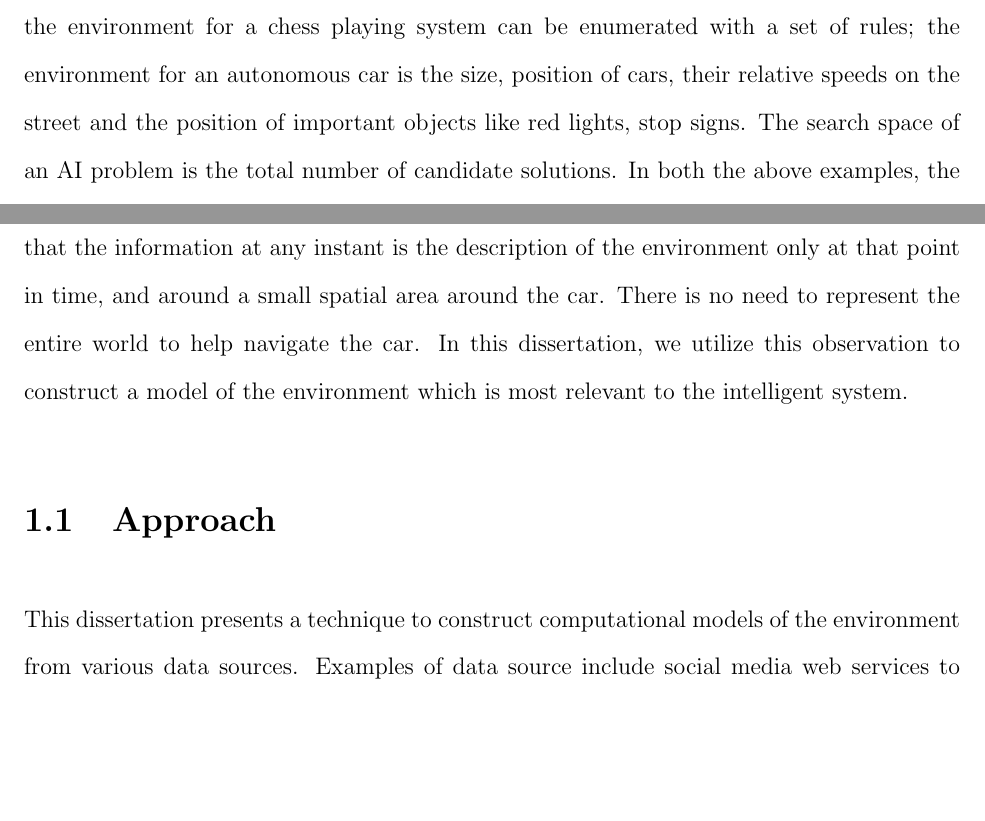
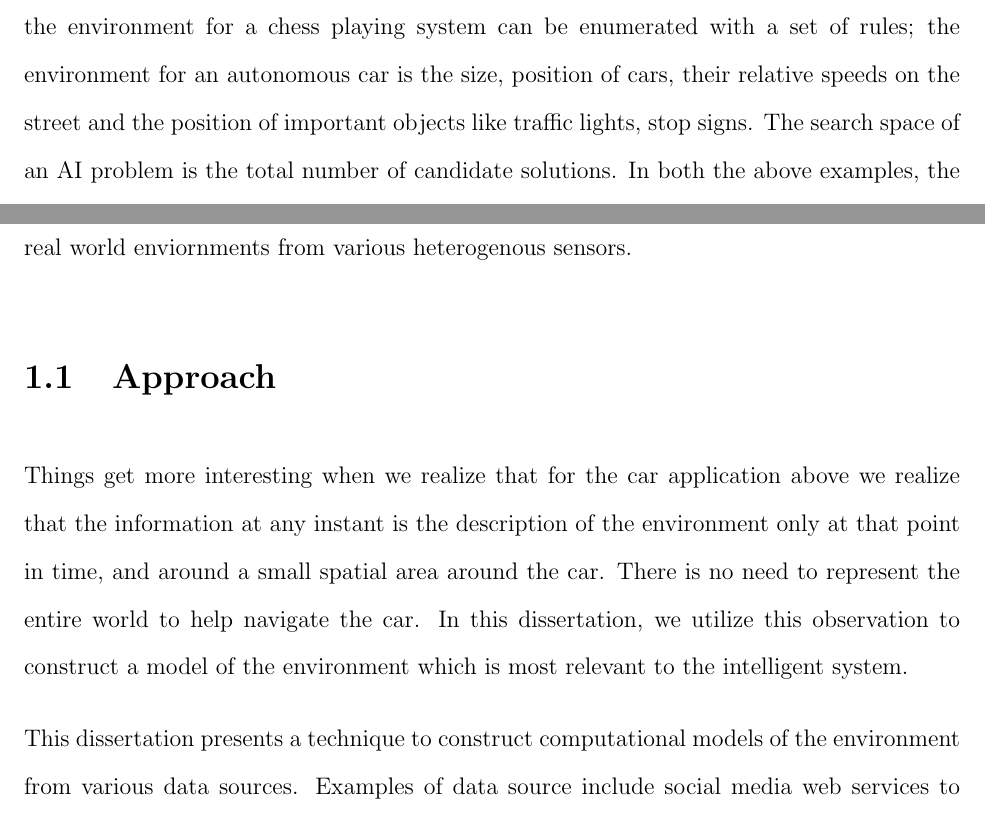
Before and after one commit to dbkeator/dissertation, a LaTeX thesis (thesis.tex, which reads chapter1.tex): two parts of pages 12 and 13 of 55, joined at a grey line, cut so that both start at the same text, the shorter picture padded with empty space. Compiled offline with pdfLaTeX.

Commit message:
intro to intro

```diff
--- a/chapter1.tex
+++ b/chapter1.tex
@@ -1,10 +1,12 @@
 \chapter{Introduction}
 
-Artifical Intelligence is defined as the study and design of intelligent systems. An intelligent system is one which perceives its environment and takes actions that maximizes its chances of success. The nature of this environment varies from system to system. For example, the environment for a chess playing system can be enumerated with a set of rules; the environment for an autonomous car is the size, position of cars, their relative speeds on the street and the position of important objects like red lights, stop signs. The search space of an AI problem is the total number of candidate solutions. In both the above examples, the search space contains an enormous of candidates. But for the second case, the problem of enumerating the search space is non-trivial. It requires a large amount of knowledge about the environment. Also, the interactions between elements in the real world are very hard to predict. They need to be \textit{sensed} in a real time fashion for decisions to be made accordingly. With the growing amount of sensors in the real world, its becoming possible to record events and activities of increasingly finer granularities. Sensory inputs in the real world could range from news articles on the web to stock market tickers to thermometer readings from wildlife parks. Such a large amount of heterogenous information cannot be easily stored, processed and analyzed.
+Artifical Intelligence is defined as the study and design of intelligent systems. An intelligent system is one which perceives its environment and takes actions that maximizes its chances of success. The nature of this environment varies from system to system. For example, the environment for a chess playing system can be enumerated with a set of rules; the environment for an autonomous car is the size, position of cars, their relative speeds on the street and the position of important objects like traffic lights, stop signs. The search space of an AI problem is the total number of candidate solutions. In both the above examples, the search space contains an enormous of candidates. But for the second case, the problem of enumerating the search space is non-trivial. It requires a large amount of knowledge about the environment. Also, the interactions between elements in the real world are very hard to predict. They need to be \textit{sensed} in a real time fashion for decisions to be made accordingly. With the growing amount of sensors in the real world, its becoming possible to record events and activities of increasingly finer granularities. Sensory inputs in the real world could range from news articles on the web to stock market tickers to thermometer readings from wildlife parks. Such a large amount of heterogenous information cannot be easily stored, processed and analyzed.
 
+This dissertation addresses the problem of constructing computational representations of real world enviornments from various heterogenous sensors.
+
+\section{Approach}
 Things get more interesting when we realize that for the car application above we realize that the information at any instant is the description of the environment only at that point in time, and around a small spatial area around the car. There is no need to represent the entire world to help navigate the car. In this dissertation, we utilize this observation to construct a model of the environment which is most relevant to the intelligent system.
 
-\section{Approach}
 This dissertation presents a technique to construct computational models of the environment from various data sources. Examples of data source include social media web services to provide information about events and entities like Facebook, Twitter; services which can be queried to find information about places like Yelp; Sensors on personal mobile phones, for examples GPS which inform where the person is present at any given point in time. Given a seed description of the environment, the technique incrementally discovers the other events, entities and their relations which constitues the current environment. We refer to such this technique as progressive discovery.
 
 Progressive discovery involves two main components. First, knowledge of the world, what the various types of information in the world, and how they are related. Second, it uses a description of data sources to decide which source can contribute additional knowledge to what is already known about the environment. By querying the sources, the new data obtained is used to grow the current model of the environment.
```
Also changed, not shown: thesis.pdf.
